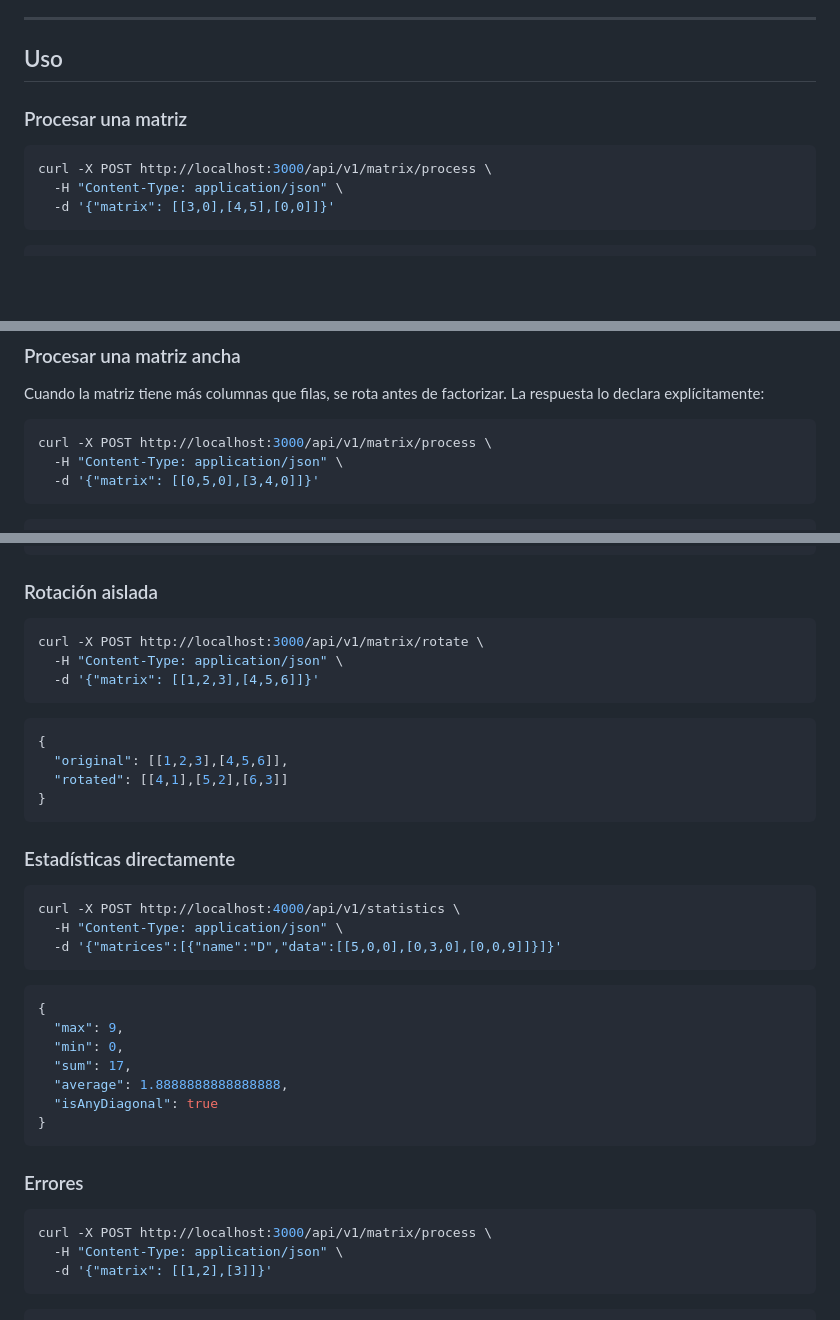
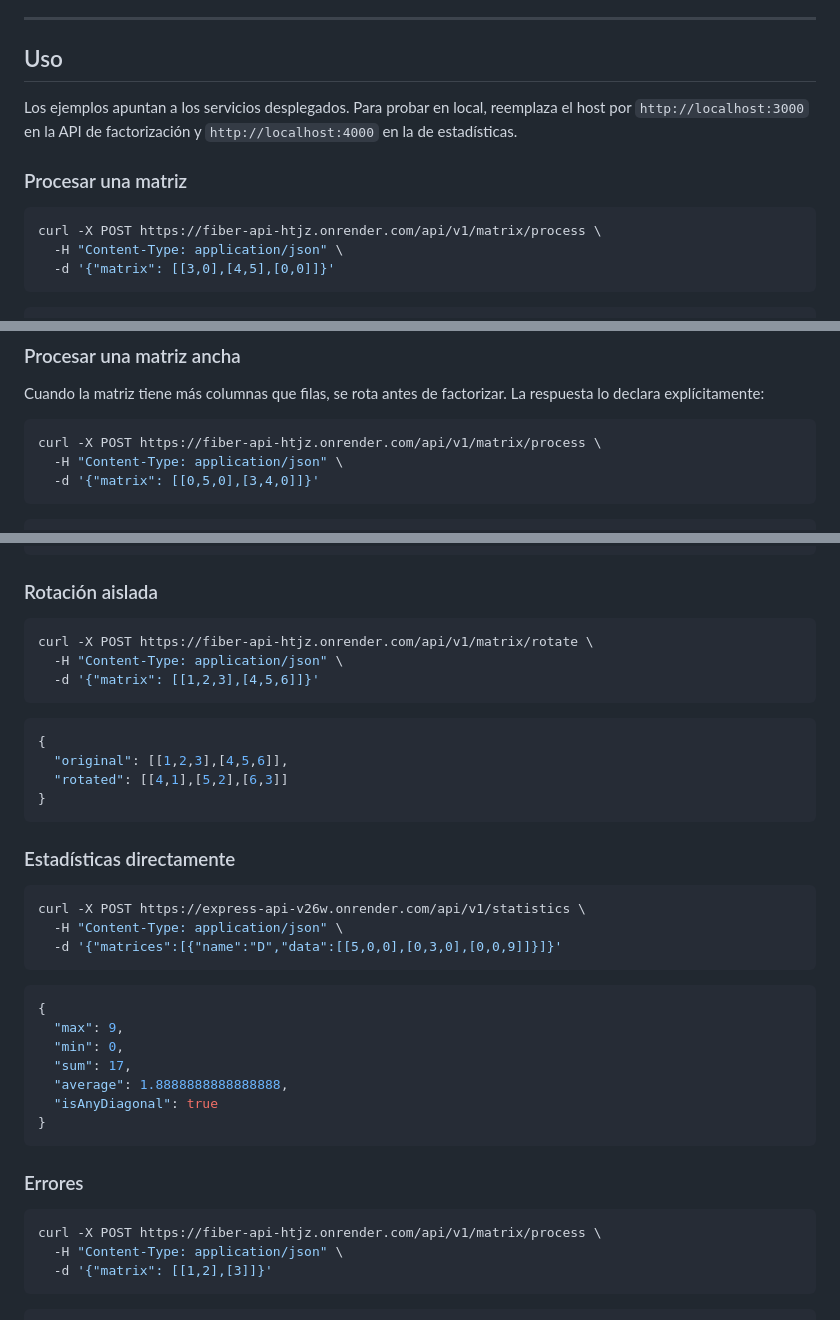
Before and after one commit to evest-dev/reto-matrix-qr-api, a Markdown page: README.md, 3 parts joined by grey strips. Drawn GitHub-style; blank space fills up the shorter version.

Commit message:
docs: add production deployment URLs

````diff
--- a/README.md
+++ b/README.md
@@ -113,10 +113,12 @@ Ambos servicios deben estar levantados para que el flujo completo funcione. `fib
 
 ## Uso
 
+Los ejemplos apuntan a los servicios desplegados. Para probar en local, reemplaza el host por `http://localhost:3000` en la API de factorización y `http://localhost:4000` en la de estadísticas.
+
 ### Procesar una matriz
 
 ```bash
-curl -X POST http://localhost:3000/api/v1/matrix/process \
+curl -X POST https://fiber-api-htjz.onrender.com/api/v1/matrix/process \
   -H "Content-Type: application/json" \
   -d '{"matrix": [[3,0],[4,5],[0,0]]}'
 ```
@@ -146,7 +148,7 @@ curl -X POST http://localhost:3000/api/v1/matrix/process \
 Cuando la matriz tiene más columnas que filas, se rota antes de factorizar. La respuesta lo declara explícitamente:
 
 ```bash
-curl -X POST http://localhost:3000/api/v1/matrix/process \
+curl -X POST https://fiber-api-htjz.onrender.com/api/v1/matrix/process \
   -H "Content-Type: application/json" \
   -d '{"matrix": [[0,5,0],[3,4,0]]}'
 ```
@@ -166,7 +168,7 @@ curl -X POST http://localhost:3000/api/v1/matrix/process \
 ### Rotación aislada
 
 ```bash
-curl -X POST http://localhost:3000/api/v1/matrix/rotate \
+curl -X POST https://fiber-api-htjz.onrender.com/api/v1/matrix/rotate \
   -H "Content-Type: application/json" \
   -d '{"matrix": [[1,2,3],[4,5,6]]}'
 ```
@@ -181,7 +183,7 @@ curl -X POST http://localhost:3000/api/v1/matrix/rotate \
 ### Estadísticas directamente
 
 ```bash
-curl -X POST http://localhost:4000/api/v1/statistics \
+curl -X POST https://express-api-v26w.onrender.com/api/v1/statistics \
   -H "Content-Type: application/json" \
   -d '{"matrices":[{"name":"D","data":[[5,0,0],[0,3,0],[0,0,9]]}]}'
 ```
@@ -199,7 +201,7 @@ curl -X POST http://localhost:4000/api/v1/statistics \
 ### Errores
 
 ```bash
-curl -X POST http://localhost:3000/api/v1/matrix/process \
+curl -X POST https://fiber-api-htjz.onrender.com/api/v1/matrix/process \
   -H "Content-Type: application/json" \
   -d '{"matrix": [[1,2],[3]]}'
 ```
````
